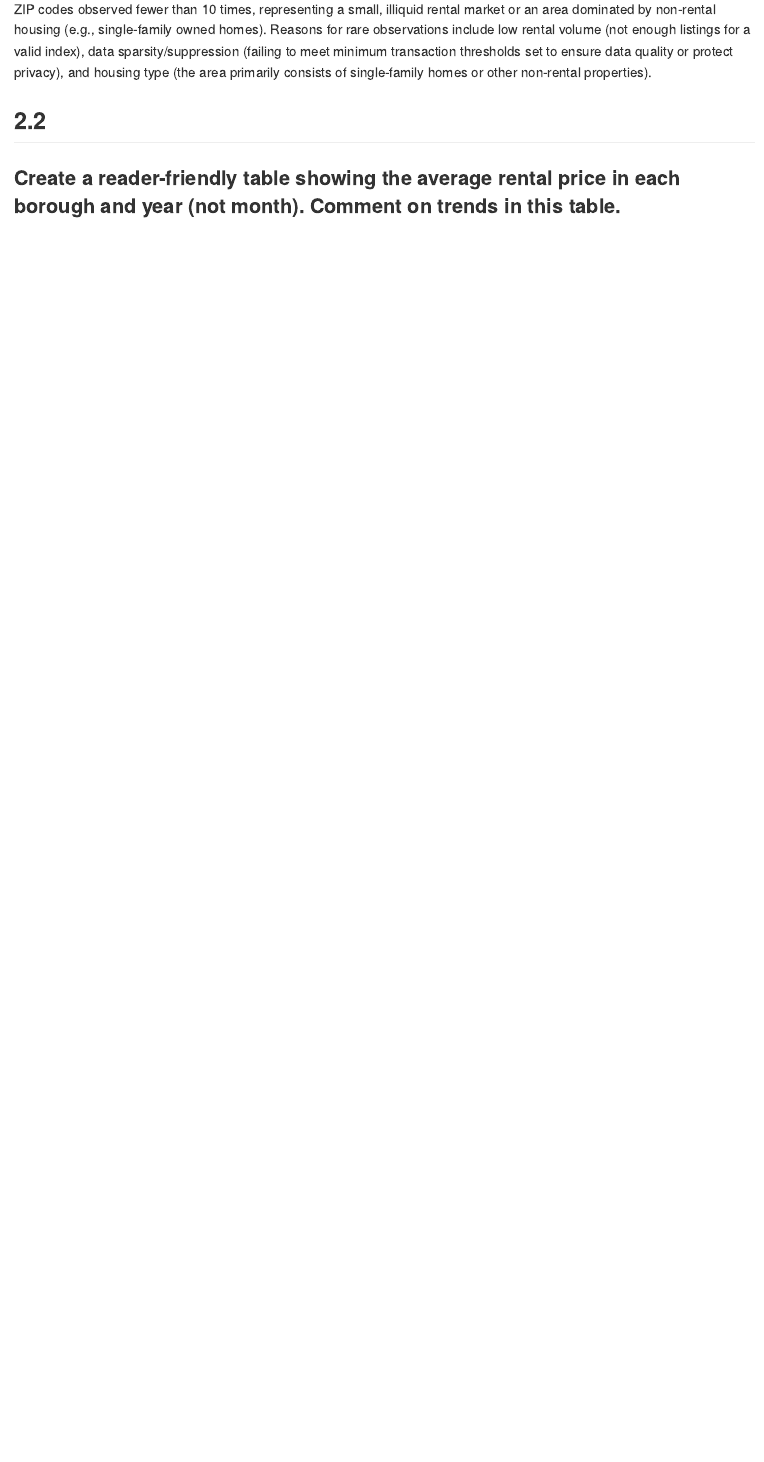
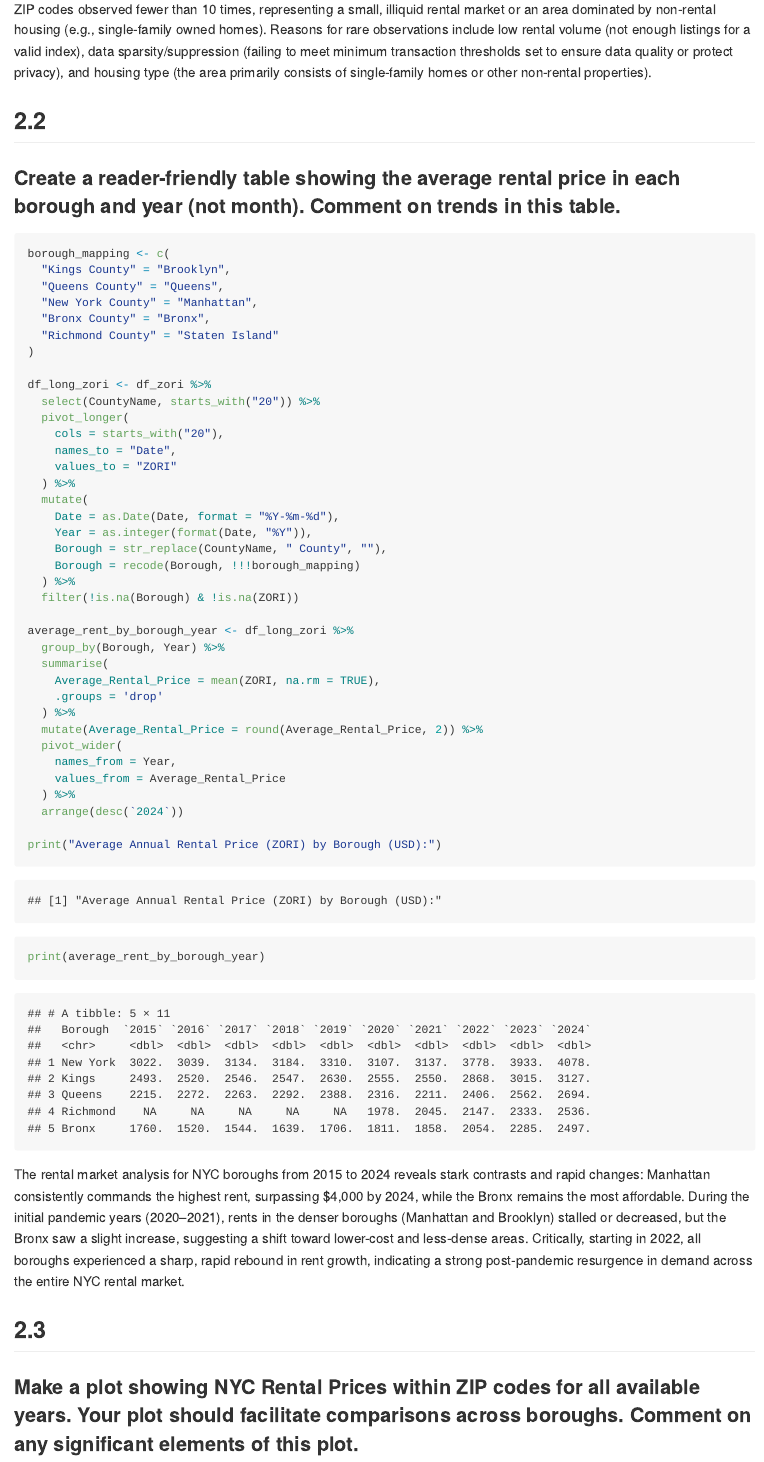
Before and after one commit to lovenza/p8105_hw3_zn2220.Rmd, an R Markdown document (p8105_hw3_zn2220.Rmd): the page in a window 1100 px wide, from 7610 px down. The pictures show the output file p8105_hw3_zn2220.md that the author committed with the source, drawn offline in the style of GitHub; long lines of code are wrapped.

Commit message:
Problem 2.2

````diff
--- a/p8105_hw3_zn2220.Rmd
+++ b/p8105_hw3_zn2220.Rmd
@@ -188,5 +188,48 @@ ZIP codes observed fewer than 10 times, representing a small, illiquid rental ma
 ### Create a reader-friendly table showing the average rental price in each borough and year (not month). Comment on trends in this table.
 
 ```{r}
+borough_mapping <- c(
+  "Kings County" = "Brooklyn",
+  "Queens County" = "Queens",
+  "New York County" = "Manhattan",
+  "Bronx County" = "Bronx",
+  "Richmond County" = "Staten Island"
+)
 
+df_long_zori <- df_zori %>%
+  select(CountyName, starts_with("20")) %>%
+  pivot_longer(
+    cols = starts_with("20"),
+    names_to = "Date",
+    values_to = "ZORI"
+  ) %>%
+  mutate(
+    Date = as.Date(Date, format = "%Y-%m-%d"),
+    Year = as.integer(format(Date, "%Y")),
+    Borough = str_replace(CountyName, " County", ""),
+    Borough = recode(Borough, !!!borough_mapping)
+  ) %>%
+  filter(!is.na(Borough) & !is.na(ZORI))
+
+average_rent_by_borough_year <- df_long_zori %>%
+  group_by(Borough, Year) %>%
+  summarise(
+    Average_Rental_Price = mean(ZORI, na.rm = TRUE),
+    .groups = 'drop'
+  ) %>%
+  mutate(Average_Rental_Price = round(Average_Rental_Price, 2)) %>%
+  pivot_wider(
+    names_from = Year,
+    values_from = Average_Rental_Price
+  ) %>%
+  arrange(desc(`2024`))
+
+print("Average Annual Rental Price (ZORI) by Borough (USD):")
+print(average_rent_by_borough_year)
 ```
+
+The rental market analysis for NYC boroughs from 2015 to 2024 reveals stark contrasts and rapid changes: Manhattan consistently commands the highest rent, surpassing $4,000 by 2024, while the Bronx remains the most affordable. During the initial pandemic years (2020–2021), rents in the denser boroughs (Manhattan and Brooklyn) stalled or decreased, but the Bronx saw a slight increase, suggesting a shift toward lower-cost and less-dense areas. Critically, starting in 2022, all boroughs experienced a sharp, rapid rebound in rent growth, indicating a strong post-pandemic resurgence in demand across the entire NYC rental market.
+
+## 2.3
+
+### Make a plot showing NYC Rental Prices within ZIP codes for all available years. Your plot should facilitate comparisons across boroughs. Comment on any significant elements of this plot.
````
Also changed, not shown: p8105_hw3_zn2220.md.
